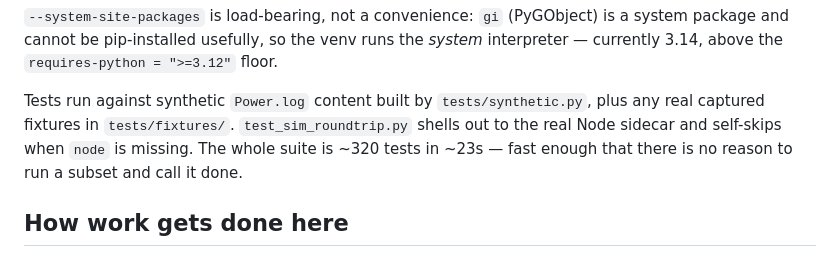
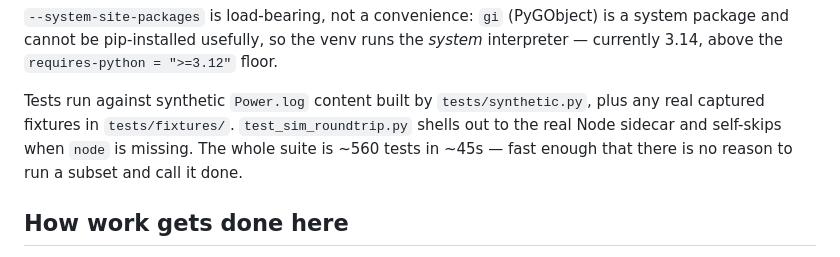
Before and after one commit to 1MrJohan/hearthlinux, a Markdown page: CLAUDE.md, the part around the change. Rendered like a GitHub page.

Commit message:
Correct the test suite's size and runtime in CLAUDE.md
The suite had grown to 558 tests in 46s while CLAUDE.md still said ~320
in ~23s. The number matters because the file uses it to argue there is
no reason to run a subset; that still holds at ~45s.

Co-Authored-By: Claude Opus 5.5 <noreply@anthropic.com>

```diff
--- a/CLAUDE.md
+++ b/CLAUDE.md
@@ -69,8 +69,8 @@ interpreter — currently 3.14, above the `requires-python = ">=3.12"` floor.
 
 Tests run against synthetic `Power.log` content built by `tests/synthetic.py`, plus any
 real captured fixtures in `tests/fixtures/`. `test_sim_roundtrip.py` shells out to the
-real Node sidecar and self-skips when `node` is missing. The whole suite is ~320 tests
-in ~23s — fast enough that there is no reason to run a subset and call it done.
+real Node sidecar and self-skips when `node` is missing. The whole suite is ~560 tests
+in ~45s — fast enough that there is no reason to run a subset and call it done.
 
 ## How work gets done here
 
```
